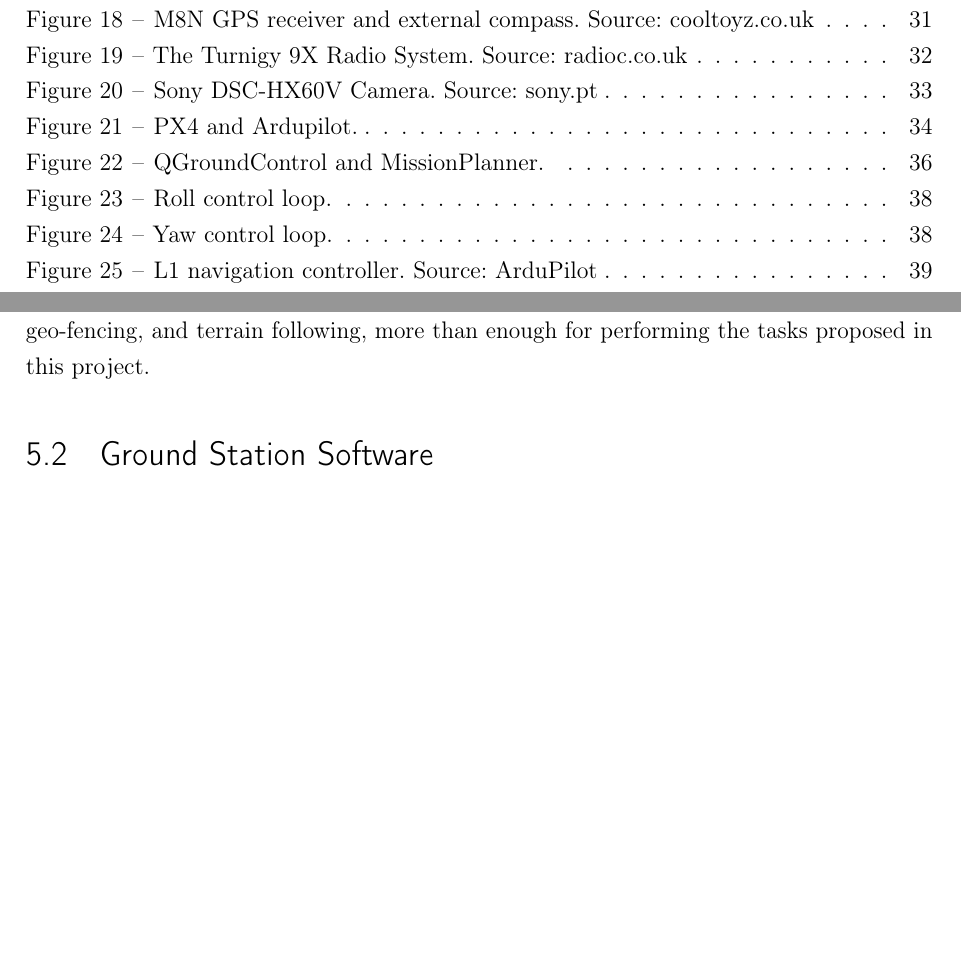
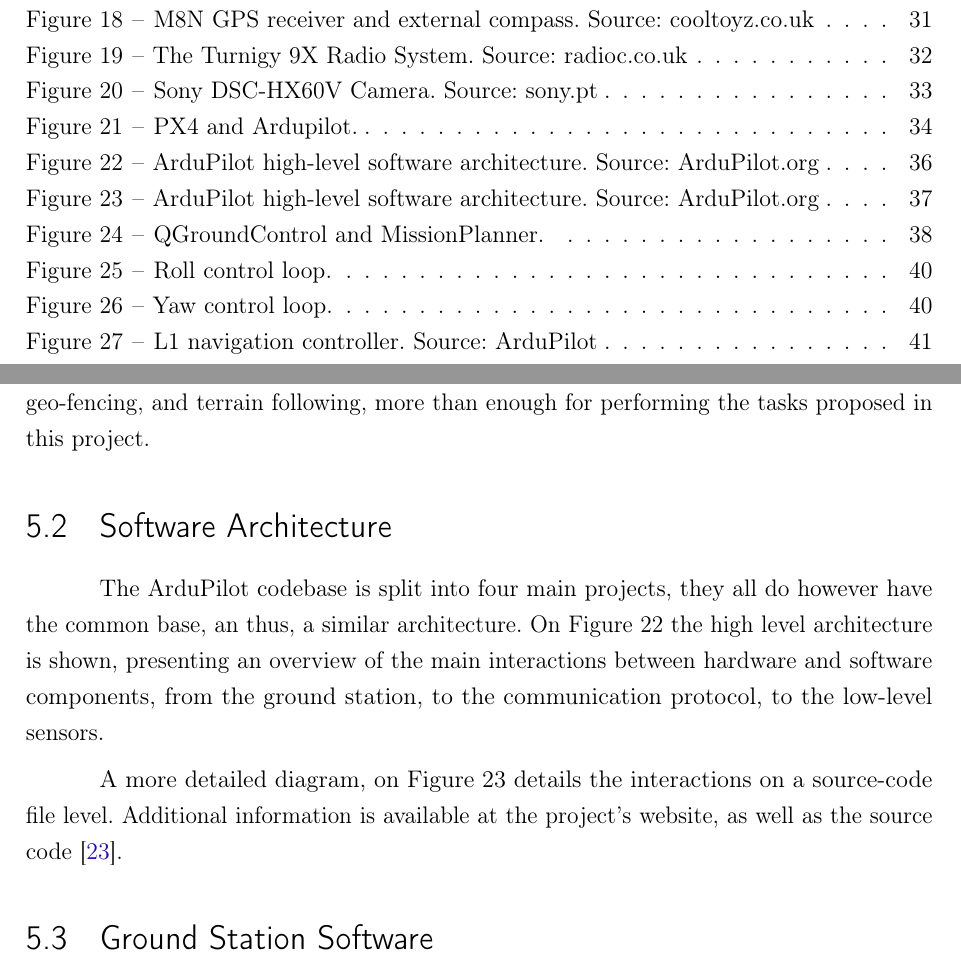
Before and after one commit to Williangalvani/pfc, a LaTeX thesis (pfc.tex, which reads software.tex): two parts of pages 8 and 36 of 58 before the commit and two parts of pages 8 and 36 of 60 after it, joined at a grey line, cut so that both start at the same text, the shorter picture padded with empty space. Compiled offline with pdfLaTeX.

Commit message:
add software architecture

```diff
--- a/software.tex
+++ b/software.tex
@@ -65,3 +65,6 @@ While each of them has different features, they share most of the core ArduPilot
 
 Arduplane provides all required controllers for features such as automatic vertical take off and landing, fixed-wing flight, waypoint navigation, inverted flight, stall prevention, geo-fencing, and terrain following, more than enough for performing the tasks proposed in this project.
 
+\section{Software Architecture}
+
+The ArduPilot codebase is split into four main projects, they all do however have the common base, an thus, a similar architecture. On Figure \ref{fig:highlevel} the high level architecture is shown, presenting an overview of the main interactions between hardware and software components, from the ground station, to the communication protocol, to the low-level sensors.
@@ -67,0 +76,4 @@ Arduplane provides all required controllers for features such as automatic verti
+  \label{fig:highlevel}
+\end{figure}
+
+A more detailed diagram, on Figure \ref{fig:lowlevel} details the interactions on a source-code file level. Additional information is available at the project's website, as well as the source code\cite{ardupilotcode}.
@@ -68,3 +86,7 @@ Arduplane provides all required controllers for features such as automatic verti
+  \label{fig:lowlevel}
+\end{figure}
+
+
 \section{Ground Station Software}
 
 For ground station software, there are two major players, ardupilot's own MissionPlanner, and KDE's QGroundControl.
```
Also changed, not shown: bibli.bib (+5 -0 lines), figs/copter-architecture.png (added), figs/highlevelarch.png (added), software.tex (11 more changed lines).
